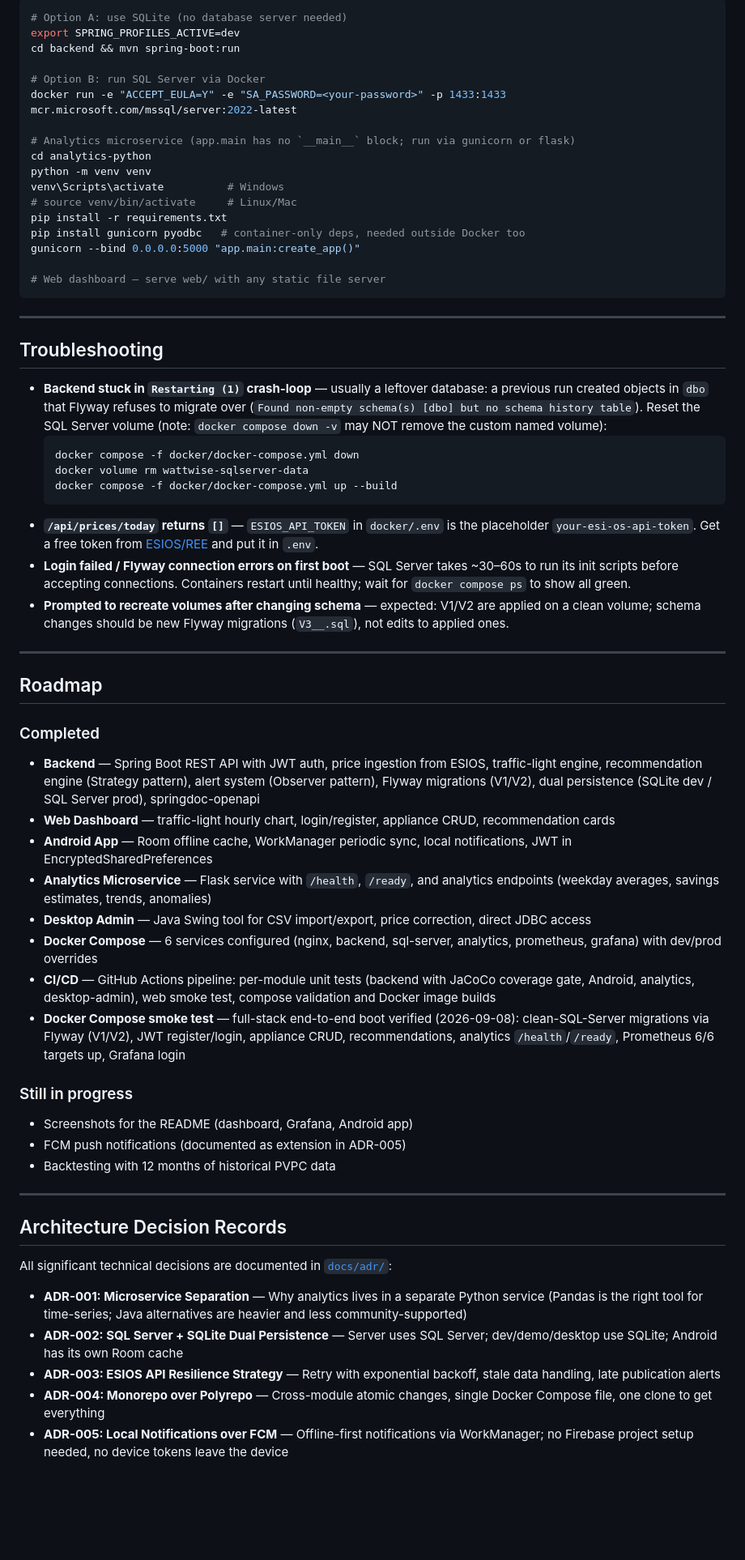
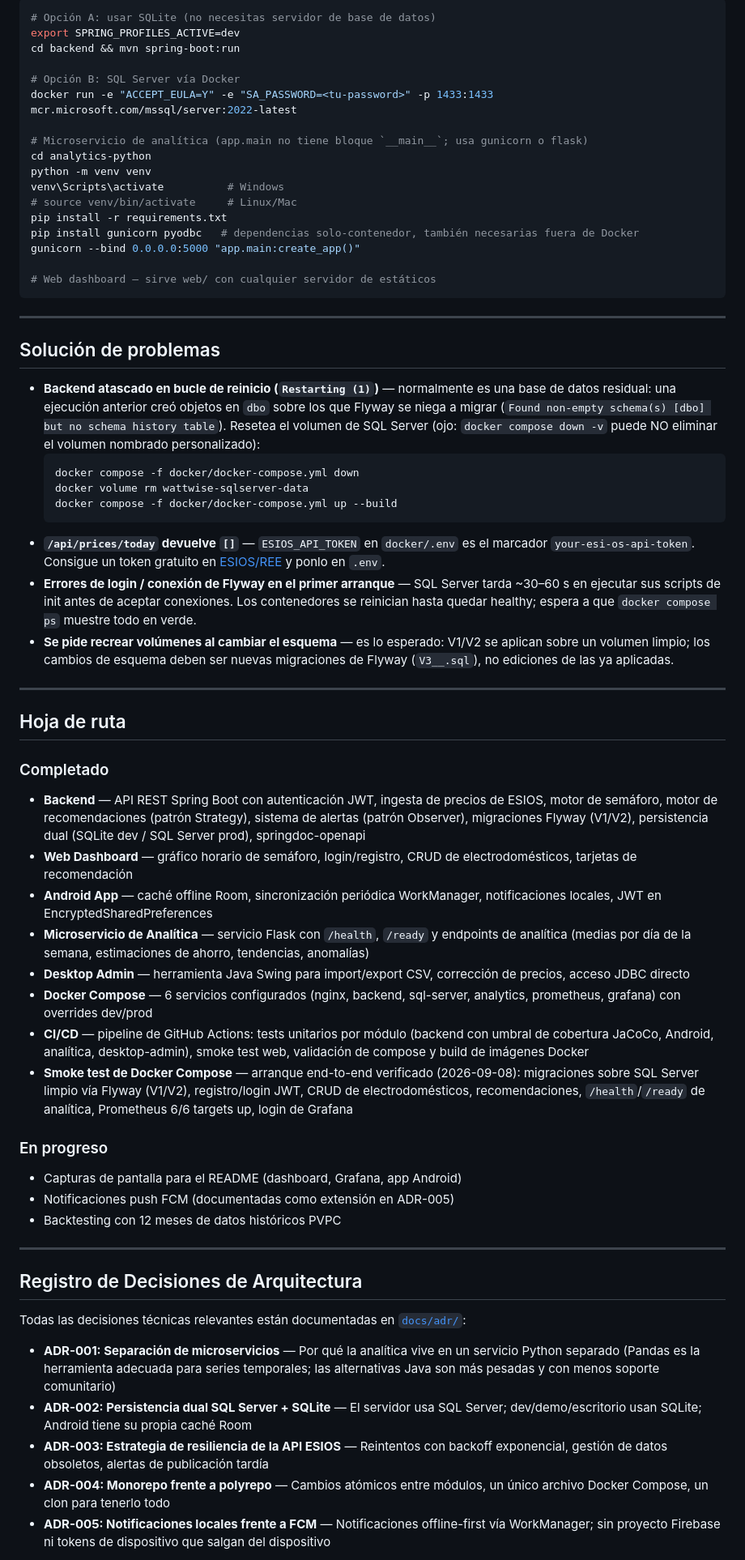
Before and after one commit to Manstor21/WattWise, a Markdown page: README.md, the part around one of its changes. Shown at 81% size. Drawn GitHub-style; blank space fills up the shorter version.

Commit message:
docs(readme): traducción completa al español

````diff
--- a/README.md
+++ b/README.md
@@ -120,78 +120,79 @@ All secrets come from environment variables — see `docker/.env.example` for th
 
 ```bash
-# Option A: use SQLite (no database server needed)
+# Opción A: usar SQLite (no necesitas servidor de base de datos)
 export SPRING_PROFILES_ACTIVE=dev
 cd backend && mvn spring-boot:run
 
-# Option B: run SQL Server via Docker
-docker run -e "ACCEPT_EULA=Y" -e "SA_PASSWORD=<your-password>" -p 1433:1433 mcr.microsoft.com/mssql/server:2022-latest
+# Opción B: SQL Server vía Docker
+docker run -e "ACCEPT_EULA=Y" -e "SA_PASSWORD=<tu-password>" -p 1433:1433 mcr.microsoft.com/mssql/server:2022-latest
 
-# Analytics microservice (app.main has no `__main__` block; run via gunicorn or flask)
+# Microservicio de analítica (app.main no tiene bloque `__main__`; usa gunicorn o flask)
 cd analytics-python
 python -m venv venv
 venv\Scripts\activate          # Windows
 # source venv/bin/activate     # Linux/Mac
 pip install -r requirements.txt
-pip install gunicorn pyodbc   # container-only deps, needed outside Docker too
+pip install gunicorn pyodbc   # dependencias solo-contenedor, también necesarias fuera de Docker
 gunicorn --bind 0.0.0.0:5000 "app.main:create_app()"
 
-# Web dashboard — serve web/ with any static file server
+# Web dashboard — sirve web/ con cualquier servidor de estáticos
 ```
 
 ---
 
-## Troubleshooting
+## Solución de problemas
 
-- **Backend stuck in `Restarting (1)` crash-loop** — usually a leftover database:
-  a previous run created objects in `dbo` that Flyway refuses to migrate over
-  (`Found non-empty schema(s) [dbo] but no schema history table`). Reset the
-  SQL Server volume (note: `docker compose down -v` may NOT remove the custom
-  named volume):
+- **Backend atascado en bucle de reinicio (`Restarting (1)`)** — normalmente es
+  una base de datos residual: una ejecución anterior creó objetos en `dbo` sobre
+  los que Flyway se niega a migrar (`Found non-empty schema(s) [dbo] but no
+  schema history table`). Resetea el volumen de SQL Server (ojo: `docker compose
+  down -v` puede NO eliminar el volumen nombrado personalizado):
   ```bash
   docker compose -f docker/docker-compose.yml down
   docker volume rm wattwise-sqlserver-data
   docker compose -f docker/docker-compose.yml up --build
   ```
-- **`/api/prices/today` returns `[]`** — `ESIOS_API_TOKEN` in `docker/.env` is
-  the placeholder `your-esi-os-api-token`. Get a free token from
-  [ESIOS/REE](https://api.esios.ree.es/) and put it in `.env`.
-- **Login failed / Flyway connection errors on first boot** — SQL Server takes
-  ~30–60s to run its init scripts before accepting connections. Containers
-  restart until healthy; wait for `docker compose ps` to show all green.
-- **Prompted to recreate volumes after changing schema** — expected: V1/V2 are
-  applied on a clean volume; schema changes should be new Flyway migrations
-  (`V3__.sql`), not edits to applied ones.
+- **`/api/prices/today` devuelve `[]`** — `ESIOS_API_TOKEN` en `docker/.env` es
+  el marcador `your-esi-os-api-token`. Consigue un token gratuito en
+  [ESIOS/REE](https://api.esios.ree.es/) y ponlo en `.env`.
+- **Errores de login / conexión de Flyway en el primer arranque** — SQL Server
+  tarda ~30–60 s en ejecutar sus scripts de init antes de aceptar conexiones.
+  Los contenedores se reinician hasta quedar healthy; espera a que `docker
+  compose ps` muestre todo en verde.
+- **Se pide recrear volúmenes al cambiar el esquema** — es lo esperado: V1/V2 se
+  aplican sobre un volumen limpio; los cambios de esquema deben ser nuevas
+  migraciones de Flyway (`V3__.sql`), no ediciones de las ya aplicadas.
 
 ---
 
-## Roadmap
+## Hoja de ruta
 
-### Completed
+### Completado
 
-- **Backend** — Spring Boot REST API with JWT auth, price ingestion from ESIOS, traffic-light engine, recommendation engine (Strategy pattern), alert system (Observer pattern), Flyway migrations (V1/V2), dual persistence (SQLite dev / SQL Server prod), springdoc-openapi
-- **Web Dashboard** — traffic-light hourly chart, login/register, appliance CRUD, recommendation cards
-- **Android App** — Room offline cache, WorkManager periodic sync, local notifications, JWT in EncryptedSharedPreferences
-- **Analytics Microservice** — Flask service with `/health`, `/ready`, and analytics endpoints (weekday averages, savings estimates, trends, anomalies)
-- **Desktop Admin** — Java Swing tool for CSV import/export, price correction, direct JDBC access
-- **Docker Compose** — 6 services configured (nginx, backend, sql-server, analytics, prometheus, grafana) with dev/prod overrides
-- **CI/CD** — GitHub Actions pipeline: per-module unit tests (backend with JaCoCo coverage gate, Android, analytics, desktop-admin), web smoke test, compose validation and Docker image builds
-- **Docker Compose smoke test** — full-stack end-to-end boot verified (2026-09-08): clean-SQL-Server migrations via Flyway (V1/V2), JWT register/login, appliance CRUD, recommendations, analytics `/health`/`/ready`, Prometheus 6/6 targets up, Grafana login
+- **Backend** — API REST Spring Boot con autenticación JWT, ingesta de precios de ESIOS, motor de semáforo, motor de recomendaciones (patrón Strategy), sistema de alertas (patrón Observer), migraciones Flyway (V1/V2), persistencia dual (SQLite dev / SQL Server prod), springdoc-openapi
+- **Web Dashboard** — gráfico horario de semáforo, login/registro, CRUD de electrodomésticos, tarjetas de recomendación
+- **Android App** — caché offline Room, sincronización periódica WorkManager, notificaciones locales, JWT en EncryptedSharedPreferences
+- **Microservicio de Analítica** — servicio Flask con `/health`, `/ready` y endpoints de analítica (medias por día de la semana, estimaciones de ahorro, tendencias, anomalías)
+- **Desktop Admin** — herramienta Java Swing para import/export CSV, corrección de precios, acceso JDBC directo
+- **Docker Compose** — 6 servicios configurados (nginx, backend, sql-server, analytics, prometheus, grafana) con overrides dev/prod
+- **CI/CD** — pipeline de GitHub Actions: tests unitarios por módulo (backend con umbral de cobertura JaCoCo, Android, analítica, desktop-admin), smoke test web, validación de compose y build de imágenes Docker
+- **Smoke test de Docker Compose** — arranque end-to-end verificado (2026-09-08): migraciones sobre SQL Server limpio vía Flyway (V1/V2), registro/login JWT, CRUD de electrodomésticos, recomendaciones, `/health`/`/ready` de analítica, Prometheus 6/6 targets up, login de Grafana
 
-### Still in progress
+### En progreso
 
-- Screenshots for the README (dashboard, Grafana, Android app)
-- FCM push notifications (documented as extension in ADR-005)
-- Backtesting with 12 months of historical PVPC data
+- Capturas de pantalla para el README (dashboard, Grafana, app Android)
+- Notificaciones push FCM (documentadas como extensión en ADR-005)
+- Backtesting con 12 meses de datos históricos PVPC
 
 ---
 
-## Architecture Decision Records
+## Registro de Decisiones de Arquitectura
 
-All significant technical decisions are documented in [`docs/adr/`](docs/adr/):
+Todas las decisiones técnicas relevantes están documentadas en [`docs/adr/`](docs/adr/):
 
-- **ADR-001: Microservice Separation** — Why analytics lives in a separate Python service (Pandas is the right tool for time-series; Java alternatives are heavier and less community-supported)
-- **ADR-002: SQL Server + SQLite Dual Persistence** — Server uses SQL Server; dev/demo/desktop use SQLite; Android has its own Room cache
-- **ADR-003: ESIOS API Resilience Strategy** — Retry with exponential backoff, stale data handling, late publication alerts
-- **ADR-004: Monorepo over Polyrepo** — Cross-module atomic changes, single Docker Compose file, one clone to get everything
-- **ADR-005: Local Notifications over FCM** — Offline-first notifications via WorkManager; no Firebase project setup needed, no device tokens leave the device
+- **ADR-001: Separación de microservicios** — Por qué la analítica vive en un servicio Python separado (Pandas es la herramienta adecuada para series temporales; las alternativas Java son más pesadas y con menos soporte comunitario)
+- **ADR-002: Persistencia dual SQL Server + SQLite** — El servidor usa SQL Server; dev/demo/escritorio usan SQLite; Android tiene su propia caché Room
+- **ADR-003: Estrategia de resiliencia de la API ESIOS** — Reintentos con backoff exponencial, gestión de datos obsoletos, alertas de publicación tardía
+- **ADR-004: Monorepo frente a polyrepo** — Cambios atómicos entre módulos, un único archivo Docker Compose, un clon para tenerlo todo
+- **ADR-005: Notificaciones locales frente a FCM** — Notificaciones offline-first vía WorkManager; sin proyecto Firebase ni tokens de dispositivo que salgan del dispositivo
 
````
Also changed, not shown: other parts of README.md (+57 -57 lines).
